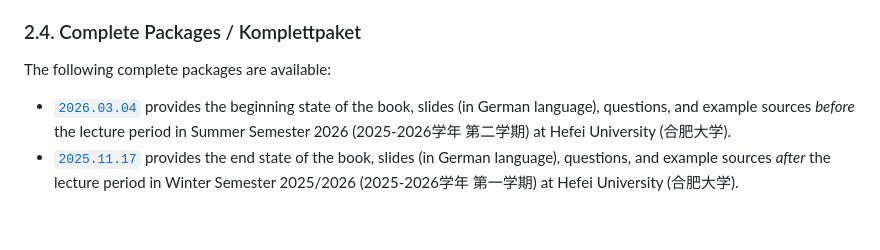
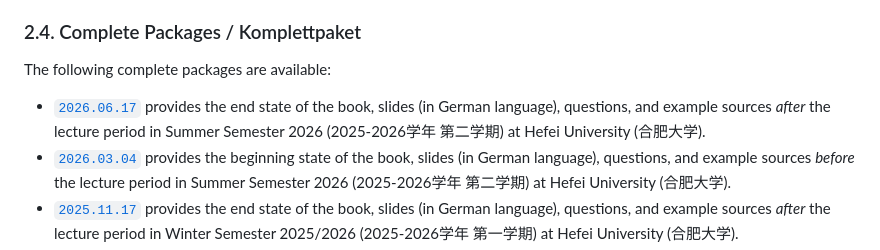
Before and after one commit to thomasWeise/programmingWithPython, a Markdown page: README.md, the part around the change. GitHub-like rendering; blank space fills up the shorter version.

Commit message:
added upcoming release info

```diff
--- a/README.md
+++ b/README.md
@@ -89,6 +89,7 @@ Hier finden Sie die Slides zum Kurs in deutscher Sprache:
 
 The following complete packages are available:
 
+- [`2026.06.17`](https://github.com/thomasWeise/programmingWithPython/releases/download/2026.03.04/programmingWithPython_2026_06_17.tar.xz) provides the end state of the book, slides&nbsp;(in German language), questions, and example sources *after* the lecture period in Summer Semester&nbsp;2026&nbsp;(2025-2026学年 第二学期) at Hefei University&nbsp;(合肥大学).
 - [`2026.03.04`](https://github.com/thomasWeise/programmingWithPython/releases/download/2026.03.04/programmingWithPython_2026_03_04.tar.xz) provides the beginning state of the book, slides&nbsp;(in German language), questions, and example sources *before* the lecture period in Summer Semester&nbsp;2026&nbsp;(2025-2026学年 第二学期) at Hefei University&nbsp;(合肥大学).
 - [`2025.11.17`](https://github.com/thomasWeise/programmingWithPython/releases/download/2025.11.17/programmingWithPython_2025_11_17.tar.xz) provides the end state of the book, slides&nbsp;(in German language), questions, and example sources *after* the lecture period in Winter Semester&nbsp;2025/2026&nbsp;(2025-2026学年 第一学期) at Hefei University&nbsp;(合肥大学).
 
```
